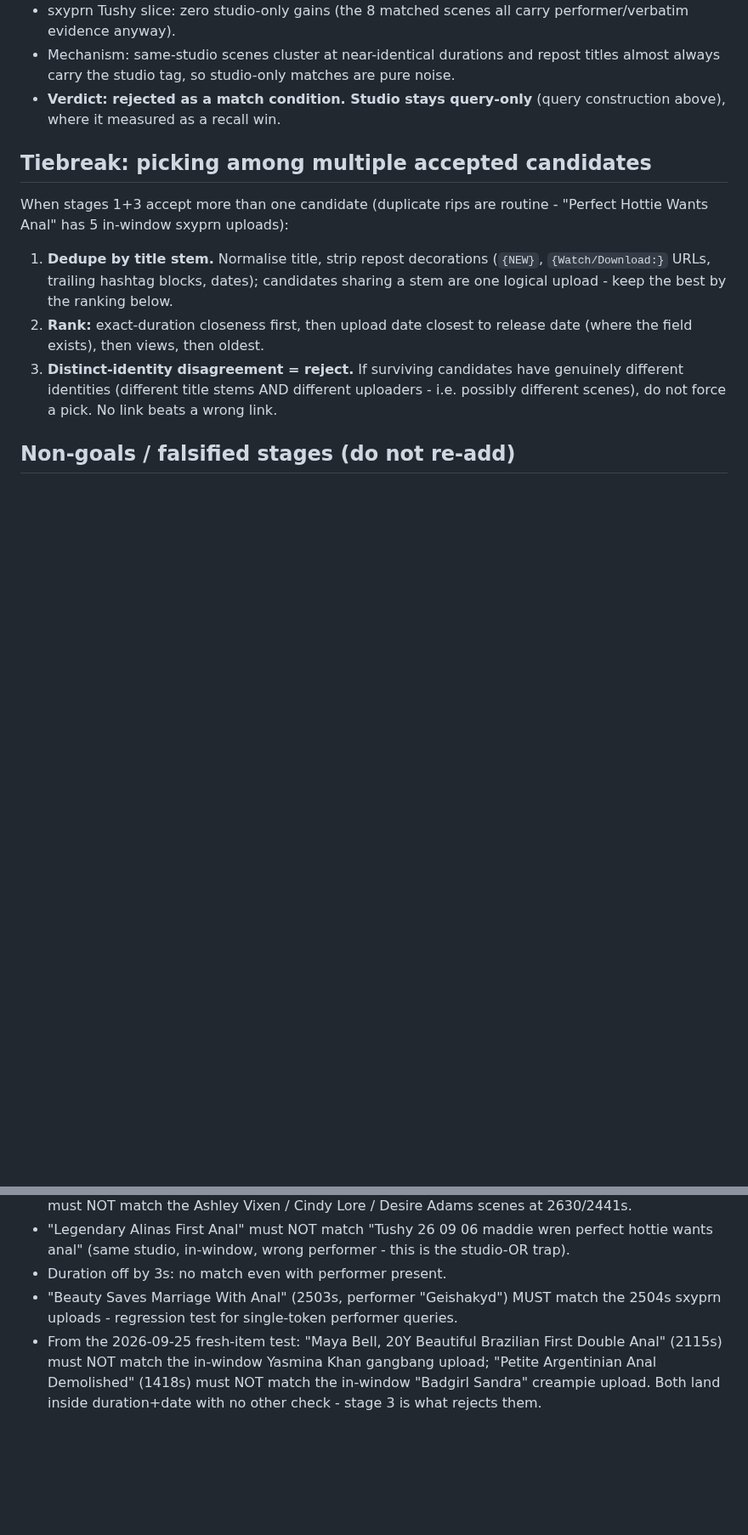
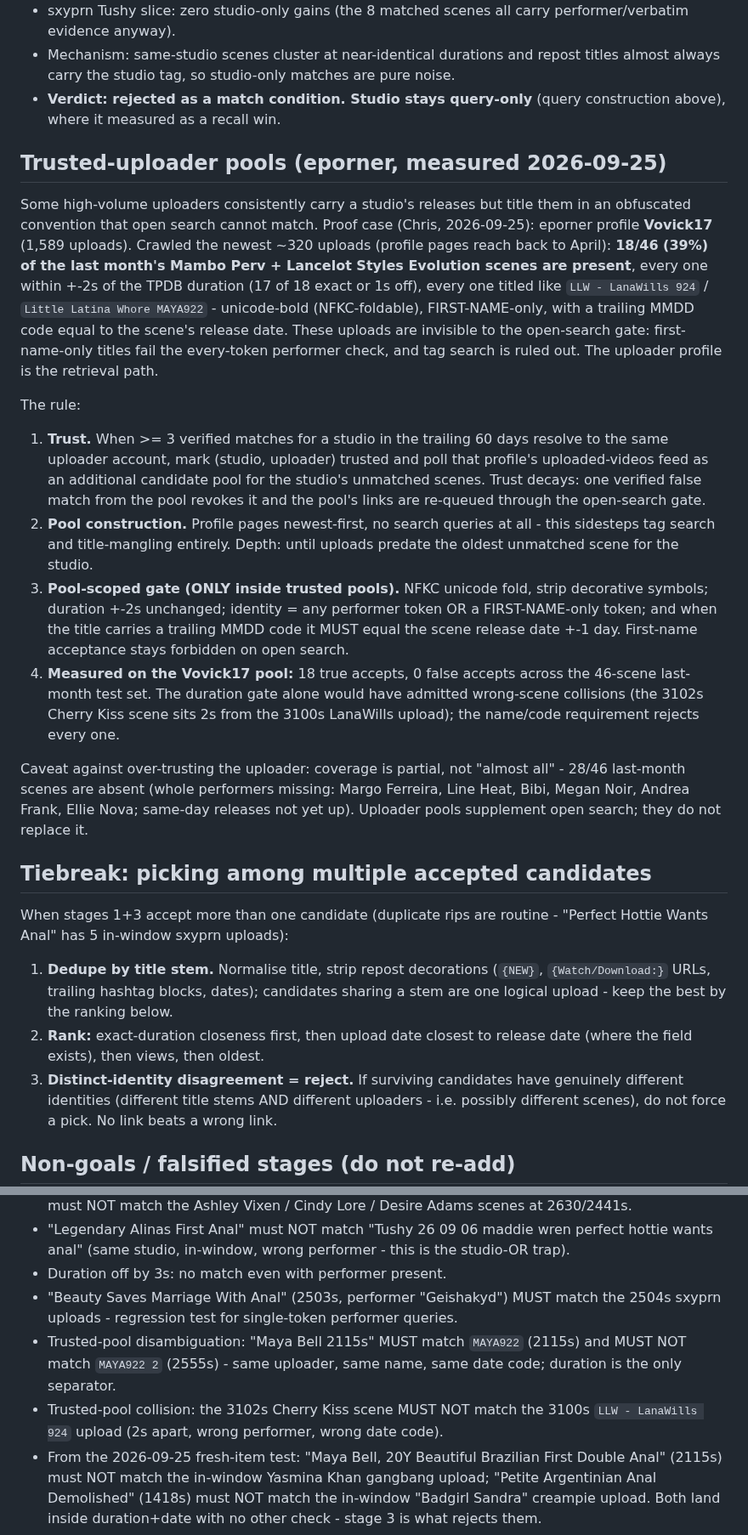
Before and after one commit to townsc01/liszt, a Markdown page: docs/playback/matching-algorithm.md, 2 parts joined by grey strips. Shown at 85% size. Rendered like a GitHub page; blank space fills up the shorter version.

Commit message:
Trusted-uploader pools: Vovick17 proof case (18/46 last-month Mambo/Lancelot, 0 FP), pool-scoped first-name gate + MMDD date code

```diff
--- a/docs/playback/matching-algorithm.md
+++ b/docs/playback/matching-algorithm.md
@@ -49,6 +49,44 @@ Chris's proposed stage 4, measured with the exact variant (duration +-2s AND (pe
 - Mechanism: same-studio scenes cluster at near-identical durations and repost titles almost always carry the studio tag, so studio-only matches are pure noise.
 - **Verdict: rejected as a match condition. Studio stays query-only** (query construction above), where it measured as a recall win.
 
+
+## Trusted-uploader pools (eporner, measured 2026-09-25)
+
+Some high-volume uploaders consistently carry a studio's releases but title them in an
+obfuscated convention that open search cannot match. Proof case (Chris, 2026-09-25): eporner
+profile **Vovick17** (1,589 uploads). Crawled the newest ~320 uploads (profile pages reach
+back to April): **18/46 (39%) of the last month's Mambo Perv + Lancelot Styles Evolution
+scenes are present**, every one within +-2s of the TPDB duration (17 of 18 exact or 1s off),
+every one titled like `LLW - LanaWills 924` / `Little Latina Whore MAYA922` - unicode-bold
+(NFKC-foldable), FIRST-NAME-only, with a trailing MMDD code equal to the scene's release
+date. These uploads are invisible to the open-search gate: first-name-only titles fail the
+every-token performer check, and tag search is ruled out. The uploader profile is the
+retrieval path.
+
+The rule:
+
+1. **Trust.** When >= 3 verified matches for a studio in the trailing 60 days resolve to the
+   same uploader account, mark (studio, uploader) trusted and poll that profile's
+   uploaded-videos feed as an additional candidate pool for the studio's unmatched scenes.
+   Trust decays: one verified false match from the pool revokes it and the pool's links are
+   re-queued through the open-search gate.
+2. **Pool construction.** Profile pages newest-first, no search queries at all - this
+   sidesteps tag search and title-mangling entirely. Depth: until uploads predate the oldest
+   unmatched scene for the studio.
+3. **Pool-scoped gate (ONLY inside trusted pools).** NFKC unicode fold, strip decorative
+   symbols; duration +-2s unchanged; identity = any performer token OR a FIRST-NAME-only
+   token; and when the title carries a trailing MMDD code it MUST equal the scene release
+   date +-1 day. First-name acceptance stays forbidden on open search.
+4. **Measured on the Vovick17 pool:** 18 true accepts, 0 false accepts across the 46-scene
+   last-month test set. The duration gate alone would have admitted wrong-scene collisions
+   (the 3102s Cherry Kiss scene sits 2s from the 3100s LanaWills upload); the name/code
+   requirement rejects every one.
+
+Caveat against over-trusting the uploader: coverage is partial, not "almost all" - 28/46
+last-month scenes are absent (whole performers missing: Margo Ferreira, Line Heat, Bibi,
+Megan Noir, Andrea Frank, Ellie Nova; same-day releases not yet up). Uploader pools supplement
+open search; they do not replace it.
+
 ## Tiebreak: picking among multiple accepted candidates
 
 When stages 1+3 accept more than one candidate (duplicate rips are routine - "Perfect Hottie Wants Anal" has 5 in-window sxyprn uploads):
@@ -71,4 +109,6 @@ When stages 1+3 accept more than one candidate (duplicate rips are routine - "Pe
 - "Legendary Alinas First Anal" must NOT match "Tushy 26 09 06 maddie wren perfect hottie wants anal" (same studio, in-window, wrong performer - this is the studio-OR trap).
 - Duration off by 3s: no match even with performer present.
 - "Beauty Saves Marriage With Anal" (2503s, performer "Geishakyd") MUST match the 2504s sxyprn uploads - regression test for single-token performer queries.
+- Trusted-pool disambiguation: "Maya Bell 2115s" MUST match `MAYA922` (2115s) and MUST NOT match `MAYA922 2` (2555s) - same uploader, same name, same date code; duration is the only separator.
+- Trusted-pool collision: the 3102s Cherry Kiss scene MUST NOT match the 3100s `LLW - LanaWills 924` upload (2s apart, wrong performer, wrong date code).
 - From the 2026-09-25 fresh-item test: "Maya Bell, 20Y Beautiful Brazilian First Double Anal" (2115s) must NOT match the in-window Yasmina Khan gangbang upload; "Petite Argentinian Anal Demolished" (1418s) must NOT match the in-window "Badgirl Sandra" creampie upload. Both land inside duration+date with no other check - stage 3 is what rejects them.
```
